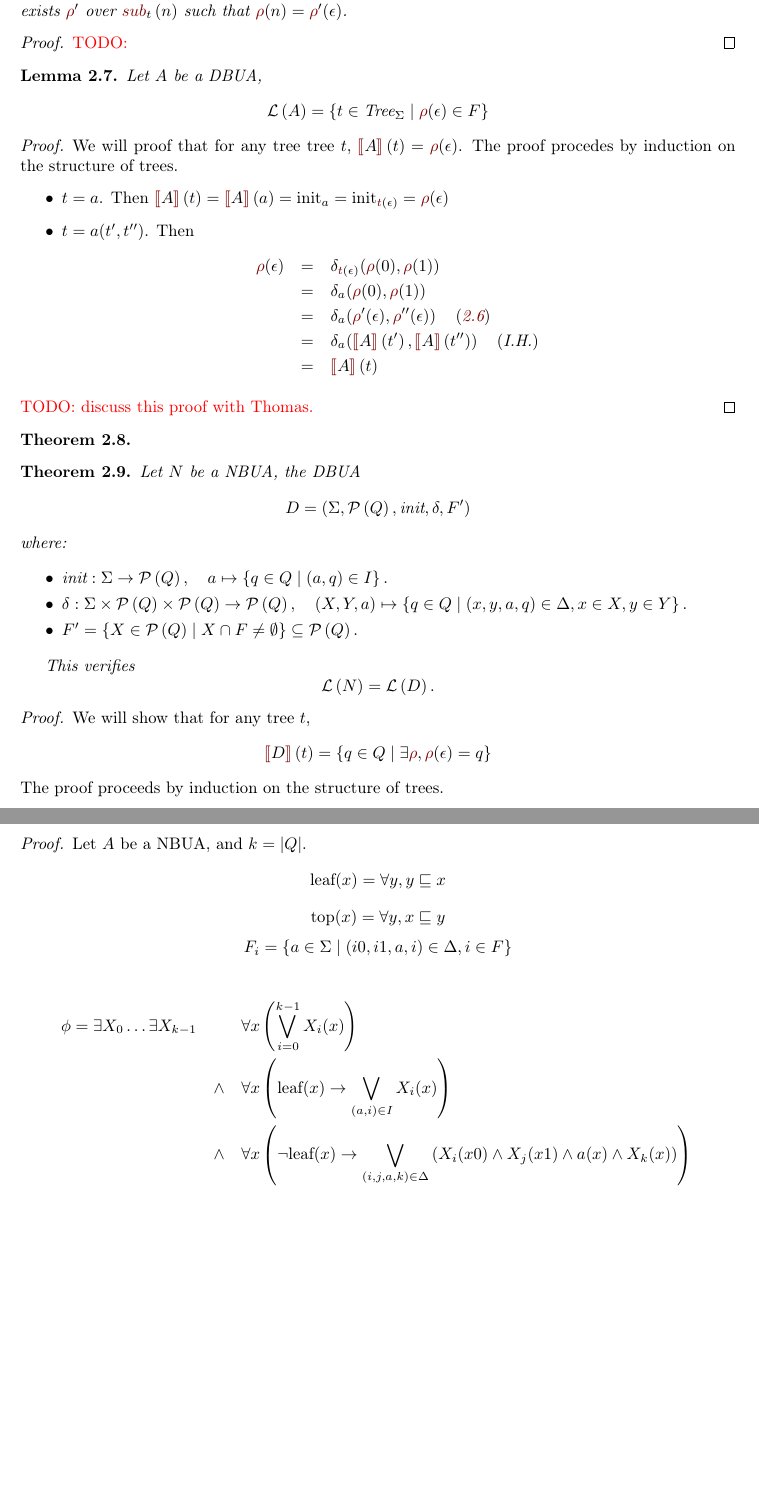
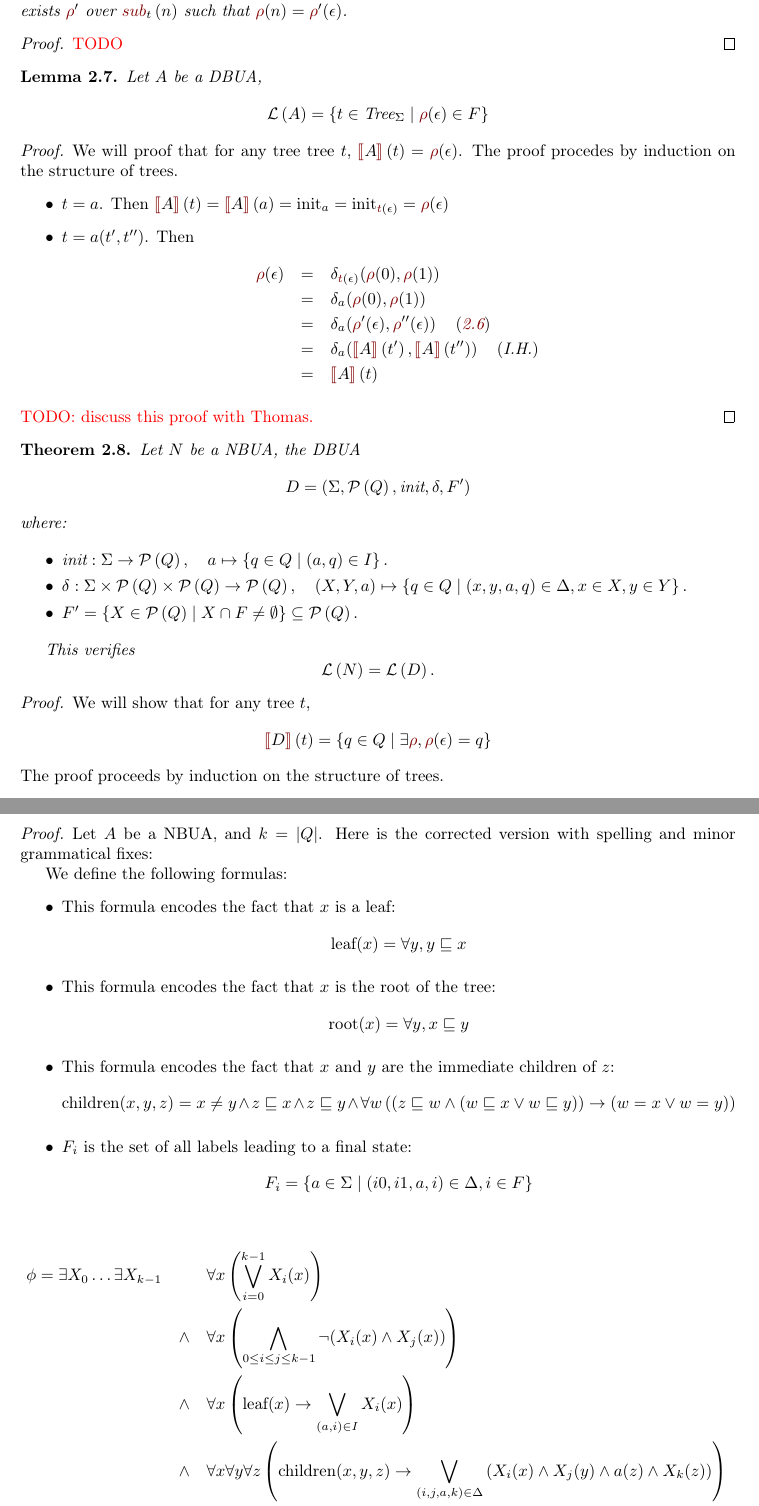
Before and after one commit to Yag000/tre-uniformisation, a LaTeX document (tre-uniformisation.tex, which reads macros.tex): two parts of pages 3 and 5 of 5, joined at a grey line, cut so that both start at the same text, the shorter picture padded with empty space. Compiled offline with pdfLaTeX; a LaTeX package or settings file that is missing is left out.

Commit message:
fix formula in mso proof

```diff
--- a/macros.tex
+++ b/macros.tex
@@ -125,7 +125,7 @@
 %% Misc commands
 
 \newcommand{\quotes}[1] {"#1"}
-\newcommand{\todo}[1]{\red{TODO: #1}}
+\newcommand{\todo}[1]{\red{TODO\ifx#1~ \else: #1\fi}}
 
 %% Environments
 
--- a/tre-uniformisation.tex
+++ b/tre-uniformisation.tex
@@ -171,7 +171,7 @@
 \end{lemma}
 
 \begin{proof}
-	\todo{}
+	\todo{~}
 \end{proof}
 
 \begin{lemma}
@@ -198,7 +198,6 @@
 \end{proof}
 
 \begin{theorem}
-	\begin{theorem}
 	Let $N$ be a "NBUA", the "DBUA"
 	\[
 		D = (\Sigma, \parts Q, \text{init}, \delta, F' )
@@ -216,7 +215,6 @@
 	\[
 		\lang N = \lang D.
 	\]
-	\end{theorem}
 \end{theorem}
 
 \begin{proof}
@@ -292,16 +290,36 @@
 
 \begin{proof}
 	Let $A$ be a "NBUA", and $k = \abs Q$.
+	Here is the corrected version with spelling and minor grammatical fixes:
+
+	We define the following formulas:
+	\begin{itemize}
+		\item This formula encodes the fact that \( x \) is a "leaf":
 		      \[\text{leaf} (x) = \forall y, \ancestor y x \]
-	\[\text{top} (x) = \forall y, \ancestor x y \]
+		\item This formula encodes the fact that \( x \) is the root of the tree:
+		      \[\text{root} (x) = \forall y, \ancestor x y \]
+		\item This formula encodes the fact that \( x \) and \( y \) are the immediate children of \( z \):
+		      \[\text{children} (x,y,z) =
+			      x \neq y \land
+			      \ancestor z x \land \ancestor z y \land
+			      \forall w
+			      \left(
+			      \left(
+				      \ancestor z w \land
+					      (\ancestor w x \lor \ancestor w y) \right) \rightarrow (
+				      w = x \lor w = y
+				      )
+			      \right) \]
+		\item \( F_i \) is the set of all "labels" leading to a final state:
 		      \[F_i = \setdef {a \in \Sigma} {(i0,i1,a,i) \in \Delta, i \in F}\]
-
+	\end{itemize}
 
 	\begin{eqnarray*}
 		\phi = \exists X_0 \ldots \exists X_{k-1} &\ & \forall x \left( \bigvee_{i=0}^{k-1} X_i(x) \right) \\
-		&\land& \forall x \left( \text{leaf} (x) \ra \bigvee_{(a,i)\in I}  X_i(x)   \right) \\
-		&\land& \forall x \left(\lnot \text{leaf}(x) \ra \bigvee_{(i,j,a,k)\in \Delta}  \left(X_i(x0) \land X_j(x1) \land a(x) \land X_k(x)\right)\right) \\
-		&\land& \forall x \left(\text{top}(x) \ra \bigwedge_{i= 0}^k \left( X_i(x) \ra \bigvee_{a \in F_i} a(x) \right)\right)
+		&\land& \forall x \left( \bigwedge_{0 \leq i \leq j \leq k-1}  \lnot (X_i(x) \land X_j(x)) \right) \\
+		&\land& \forall x  \left( \text{leaf} (x) \ra \bigvee_{(a,i)\in I}  X_i(x) \right) \\
+		&\land& \forall x \forall y \forall z \left(\text{children}(x,y,z) \ra \bigvee_{(i,j,a,k)\in \Delta} \left(X_i(x) \land X_j(y) \land a(z) \land X_k(z)\right)\right) \\
+		&\land& \forall x \left(\text{root}(x) \ra \bigwedge_{i= 0}^k \left( X_i(x) \ra \bigvee_{a \in F_i} a(x) \right)\right)
 	\end{eqnarray*}
 
 
```
Also changed, not shown: tre-uniformisation.tex (3 more changed lines). Lines whose indentation alone changed are shown as unchanged.
